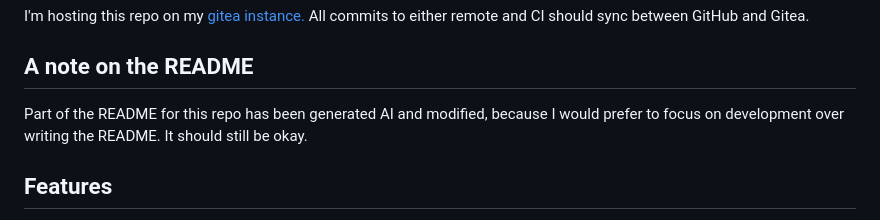
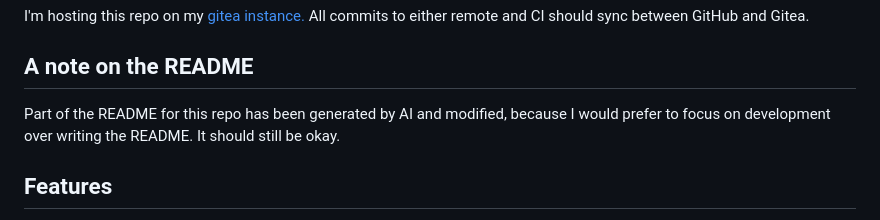
Before and after one commit to EReaso/cookbook, a Markdown page: README.md, the part around the change. GitHub-like rendering.

Commit message:
fix README typo
Signed-off-by: EReaso <136942618+EReaso@users.noreply.github.com>

```diff
--- a/README.md
+++ b/README.md
@@ -12,7 +12,7 @@ All commits to either remote and CI should sync between GitHub and Gitea.
 
 ## A note on the README
 
-Part of the README for this repo has been generated AI and modified, because I would prefer to focus on development
+Part of the README for this repo has been generated by AI and modified, because I would prefer to focus on development
 over writing the README.
 It should still be okay.
 
```
